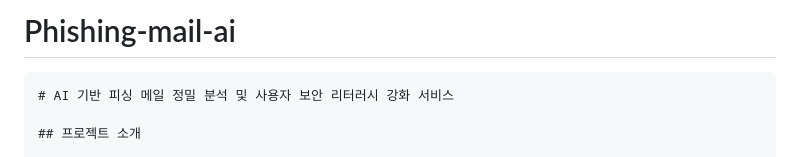
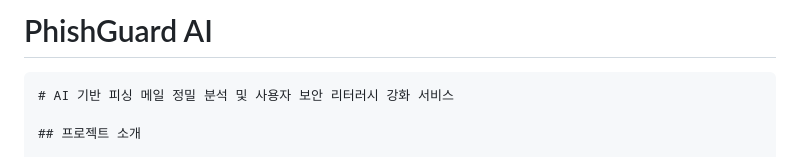
Before and after one commit to dearmytwilight/PhishGuard-AI, a Markdown page: README.md, the part around the change. GitHub-like rendering.

````diff
--- a/README.md
+++ b/README.md
@@ -1,4 +1,4 @@
-# Phishing-mail-ai
+# PhishGuard AI
 
 ```markdown
 # AI 기반 피싱 메일 정밀 분석 및 사용자 보안 리터러시 강화 서비스
````
